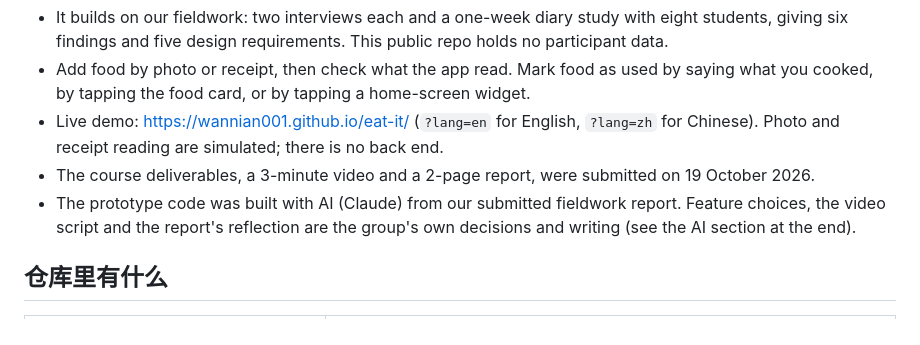
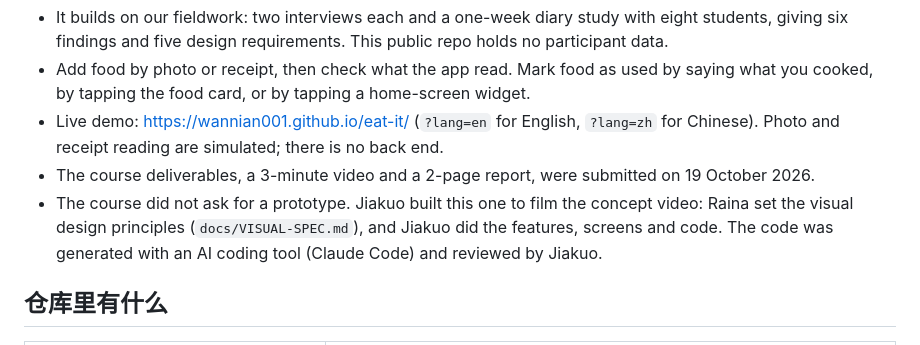
Before and after one commit to wannian001/eat-it, a Markdown page: README.md, the part around the change. Drawn GitHub-style.

Commit message:
README (English): who built the prototype and why
The course did not ask for a prototype; Jiakuo built it to film the
concept video. Raina set the visual design principles; the features,
screens and code are Jiakuo's, with the code generated by Claude Code.

AI-assisted edit (Claude Code), reviewed by Jiakuo.

```diff
--- a/README.md
+++ b/README.md
@@ -26,7 +26,7 @@ Eat It! is a phone app concept from a University of Melbourne group project (INF
 - Add food by photo or receipt, then check what the app read. Mark food as used by saying what you cooked, by tapping the food card, or by tapping a home-screen widget.
 - Live demo: <https://wannian001.github.io/eat-it/> (`?lang=en` for English, `?lang=zh` for Chinese). Photo and receipt reading are simulated; there is no back end.
 - The course deliverables, a 3-minute video and a 2-page report, were submitted on 19 October 2026.
-- The prototype code was built with AI (Claude) from our submitted fieldwork report. Feature choices, the video script and the report's reflection are the group's own decisions and writing (see the AI section at the end).
+- The course did not ask for a prototype. Jiakuo built this one to film the concept video: Raina set the visual design principles (`docs/VISUAL-SPEC.md`), and Jiakuo did the features, screens and code. The code was generated with an AI coding tool (Claude Code) and reviewed by Jiakuo.
 
 ## 仓库里有什么
 
```
